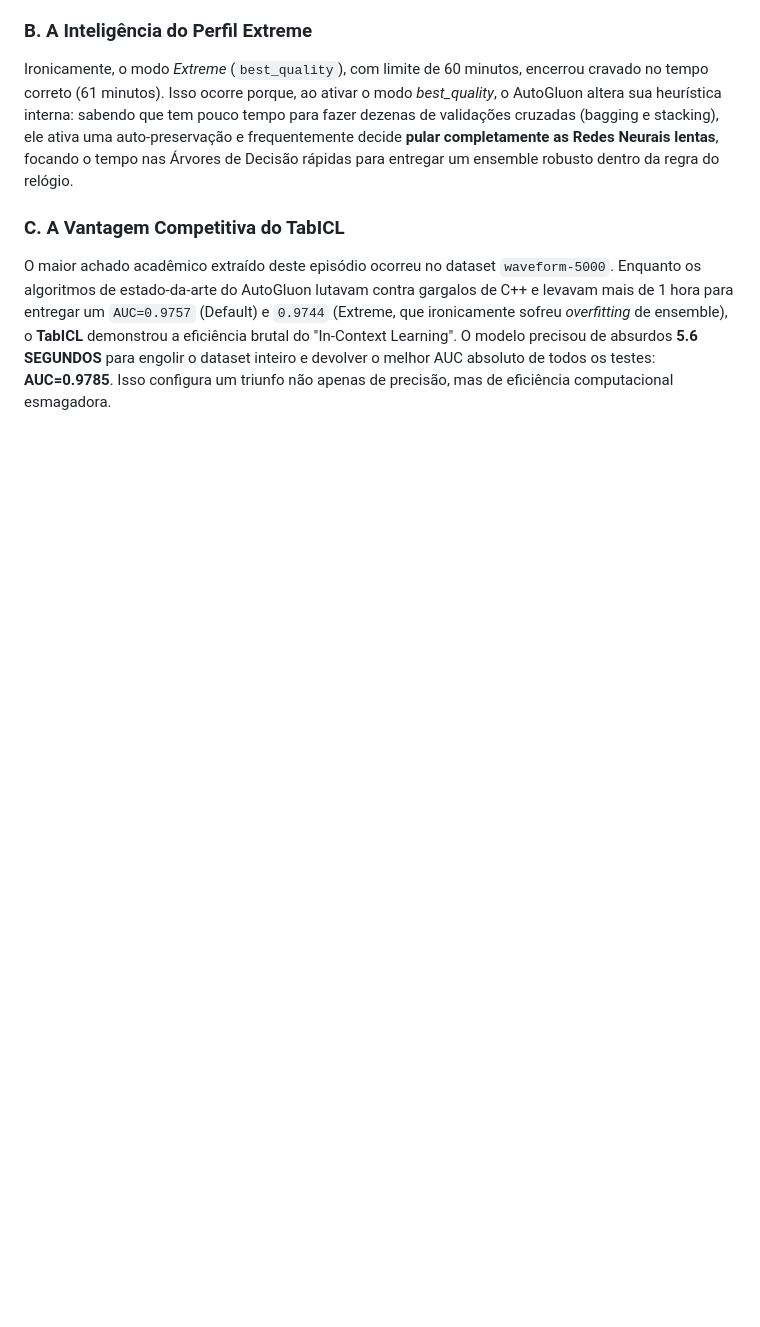
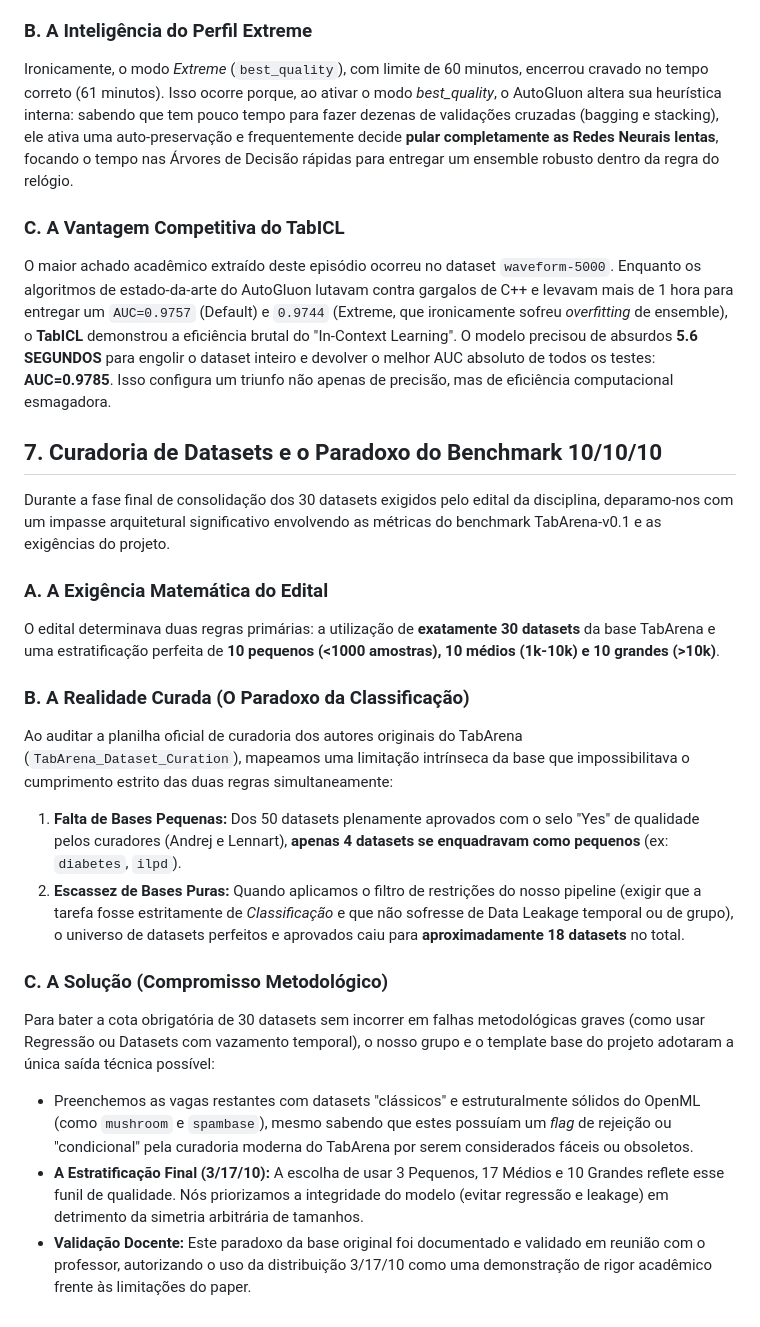
Before and after one commit to jpmsilva1/Projeto_AM_Leandro_TabICL, a Markdown page: historico_de_abordagens.md, the part around the change. Rendered like a GitHub page; blank space fills up the shorter version.

Commit message:
docs: documenta paradoxo do benchmark 10/10/10 e a seleção de datasets (3/17/10)

```diff
--- a/historico_de_abordagens.md
+++ b/historico_de_abordagens.md
@@ -58,3 +58,20 @@ Ironicamente, o modo *Extreme* (`best_quality`), com limite de 60 minutos, encer
 ### C. A Vantagem Competitiva do TabICL
 O maior achado acadêmico extraído deste episódio ocorreu no dataset `waveform-5000`. Enquanto os algoritmos de estado-da-arte do AutoGluon lutavam contra gargalos de C++ e levavam mais de 1 hora para entregar um `AUC=0.9757` (Default) e `0.9744` (Extreme, que ironicamente sofreu *overfitting* de ensemble), o **TabICL** demonstrou a eficiência brutal do "In-Context Learning".
 O modelo precisou de absurdos **5.6 SEGUNDOS** para engolir o dataset inteiro e devolver o melhor AUC absoluto de todos os testes: **AUC=0.9785**. Isso configura um triunfo não apenas de precisão, mas de eficiência computacional esmagadora.
+
+## 7. Curadoria de Datasets e o Paradoxo do Benchmark 10/10/10
+Durante a fase final de consolidação dos 30 datasets exigidos pelo edital da disciplina, deparamo-nos com um impasse arquitetural significativo envolvendo as métricas do benchmark TabArena-v0.1 e as exigências do projeto.
+
+### A. A Exigência Matemática do Edital
+O edital determinava duas regras primárias: a utilização de **exatamente 30 datasets** da base TabArena e uma estratificação perfeita de **10 pequenos (<1000 amostras), 10 médios (1k-10k) e 10 grandes (>10k)**.
+
+### B. A Realidade Curada (O Paradoxo da Classificação)
+Ao auditar a planilha oficial de curadoria dos autores originais do TabArena (`TabArena_Dataset_Curation`), mapeamos uma limitação intrínseca da base que impossibilitava o cumprimento estrito das duas regras simultaneamente:
+1. **Falta de Bases Pequenas:** Dos 50 datasets plenamente aprovados com o selo "Yes" de qualidade pelos curadores (Andrej e Lennart), **apenas 4 datasets se enquadravam como pequenos** (ex: `diabetes`, `ilpd`).
+2. **Escassez de Bases Puras:** Quando aplicamos o filtro de restrições do nosso pipeline (exigir que a tarefa fosse estritamente de *Classificação* e que não sofresse de Data Leakage temporal ou de grupo), o universo de datasets perfeitos e aprovados caiu para **aproximadamente 18 datasets** no total.
+
+### C. A Solução (Compromisso Metodológico)
+Para bater a cota obrigatória de 30 datasets sem incorrer em falhas metodológicas graves (como usar Regressão ou Datasets com vazamento temporal), o nosso grupo e o template base do projeto adotaram a única saída técnica possível:
+- Preenchemos as vagas restantes com datasets "clássicos" e estruturalmente sólidos do OpenML (como `mushroom` e `spambase`), mesmo sabendo que estes possuíam um *flag* de rejeição ou "condicional" pela curadoria moderna do TabArena por serem considerados fáceis ou obsoletos.
+- **A Estratificação Final (3/17/10):** A escolha de usar 3 Pequenos, 17 Médios e 10 Grandes reflete esse funil de qualidade. Nós priorizamos a integridade do modelo (evitar regressão e leakage) em detrimento da simetria arbitrária de tamanhos.
+- **Validação Docente:** Este paradoxo da base original foi documentado e validado em reunião com o professor, autorizando o uso da distribuição 3/17/10 como uma demonstração de rigor acadêmico frente às limitações do paper.
```
